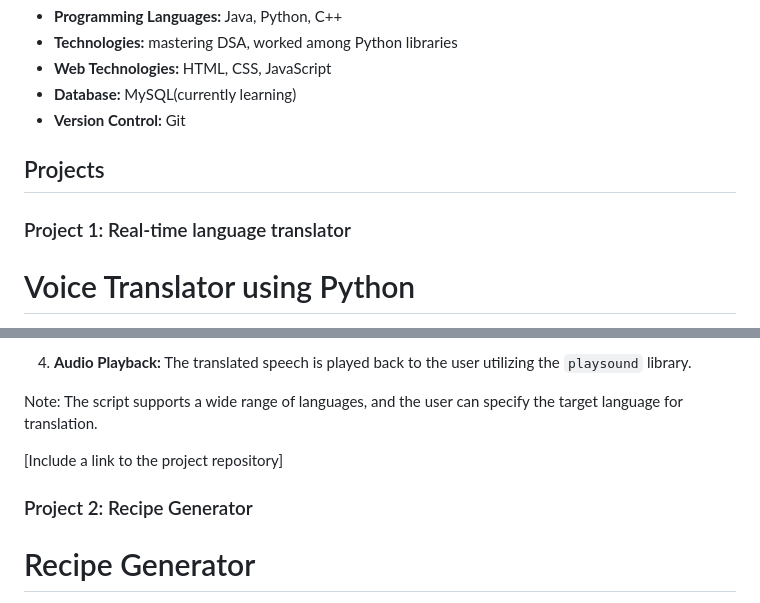
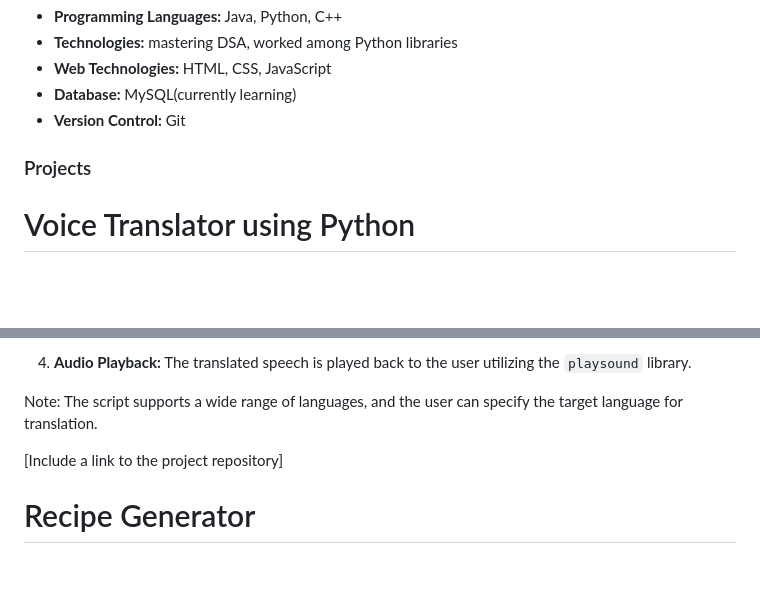
Before and after one commit to Shashank-248/My-Space, a Markdown page: README.md, 2 parts joined by grey strips. Rendered like a GitHub page; blank space fills up the shorter version.

```diff
--- a/README.md
+++ b/README.md
@@ -12,9 +12,8 @@ I am a passionate and dedicated engineering student pursuing a degree in compute
 - **Database:** MySQL(currently learning)
 - **Version Control:** Git
 
-## Projects
+### Projects
 
-### Project 1: Real-time language translator
 
 # Voice Translator using Python
 
@@ -34,7 +33,6 @@ Note: The script supports a wide range of languages, and the user can specify th
 [Include a link to the project repository]
 
 
-### Project 2: Recipe Generator
 # Recipe Generator
 
 Welcome to the Recipe Generator web application! This project is designed to help users create recipes based on the ingredients they have available. Whether you're a cooking enthusiast or just looking for inspiration, this tool has got you covered.
```
